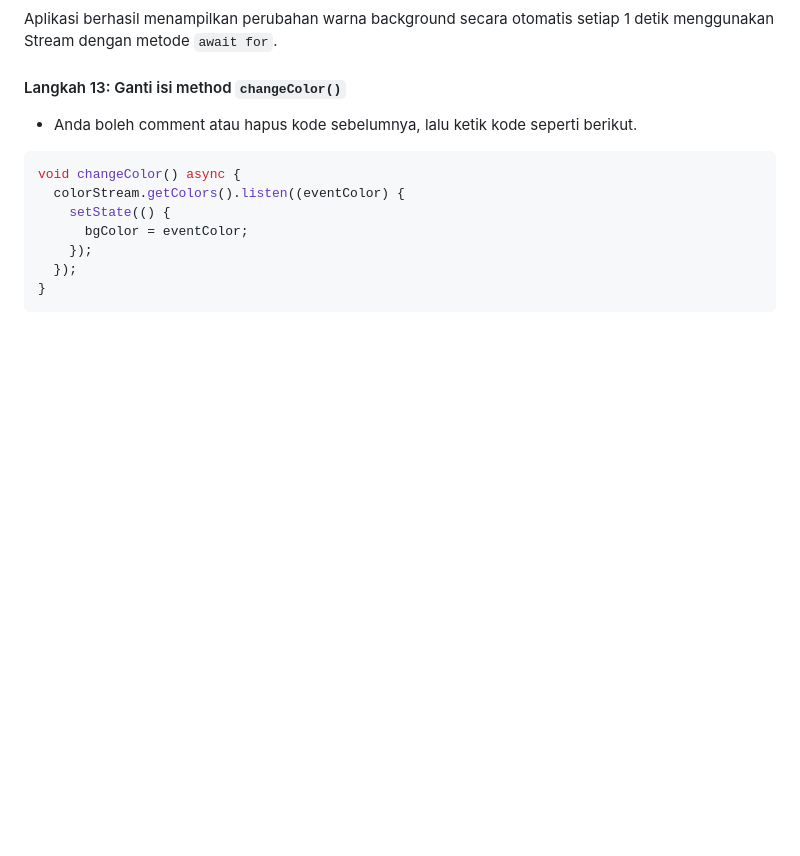
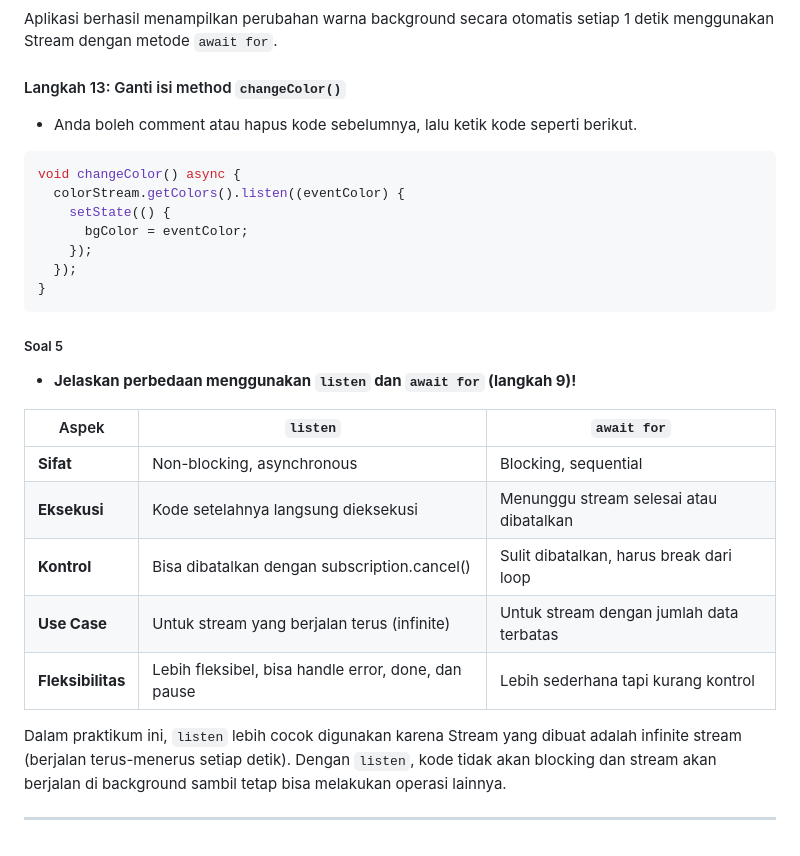
Before and after one commit to aorysan/mobile_07, a Markdown page: week12/stream_Aryok/README.md, the part around the change. GitHub-like rendering; blank space fills up the shorter version.

Commit message:
w12: jawaban soal 5

````diff
--- a/week12/stream_Aryok/README.md
+++ b/week12/stream_Aryok/README.md
@@ -213,3 +213,18 @@ void changeColor() async {
   });
 }
 ```
+
+##### Soal 5
+- **Jelaskan perbedaan menggunakan `listen` dan `await for` (langkah 9)!**
+
+| Aspek | `listen` | `await for` |
+|-------|----------|-------------|
+| **Sifat** | Non-blocking, asynchronous | Blocking, sequential |
+| **Eksekusi** | Kode setelahnya langsung dieksekusi | Menunggu stream selesai atau dibatalkan |
+| **Kontrol** | Bisa dibatalkan dengan subscription.cancel() | Sulit dibatalkan, harus break dari loop |
+| **Use Case** | Untuk stream yang berjalan terus (infinite) | Untuk stream dengan jumlah data terbatas |
+| **Fleksibilitas** | Lebih fleksibel, bisa handle error, done, dan pause | Lebih sederhana tapi kurang kontrol |
+
+Dalam praktikum ini, `listen` lebih cocok digunakan karena Stream yang dibuat adalah infinite stream (berjalan terus-menerus setiap detik). Dengan `listen`, kode tidak akan blocking dan stream akan berjalan di background sambil tetap bisa melakukan operasi lainnya.
+
+---
````
